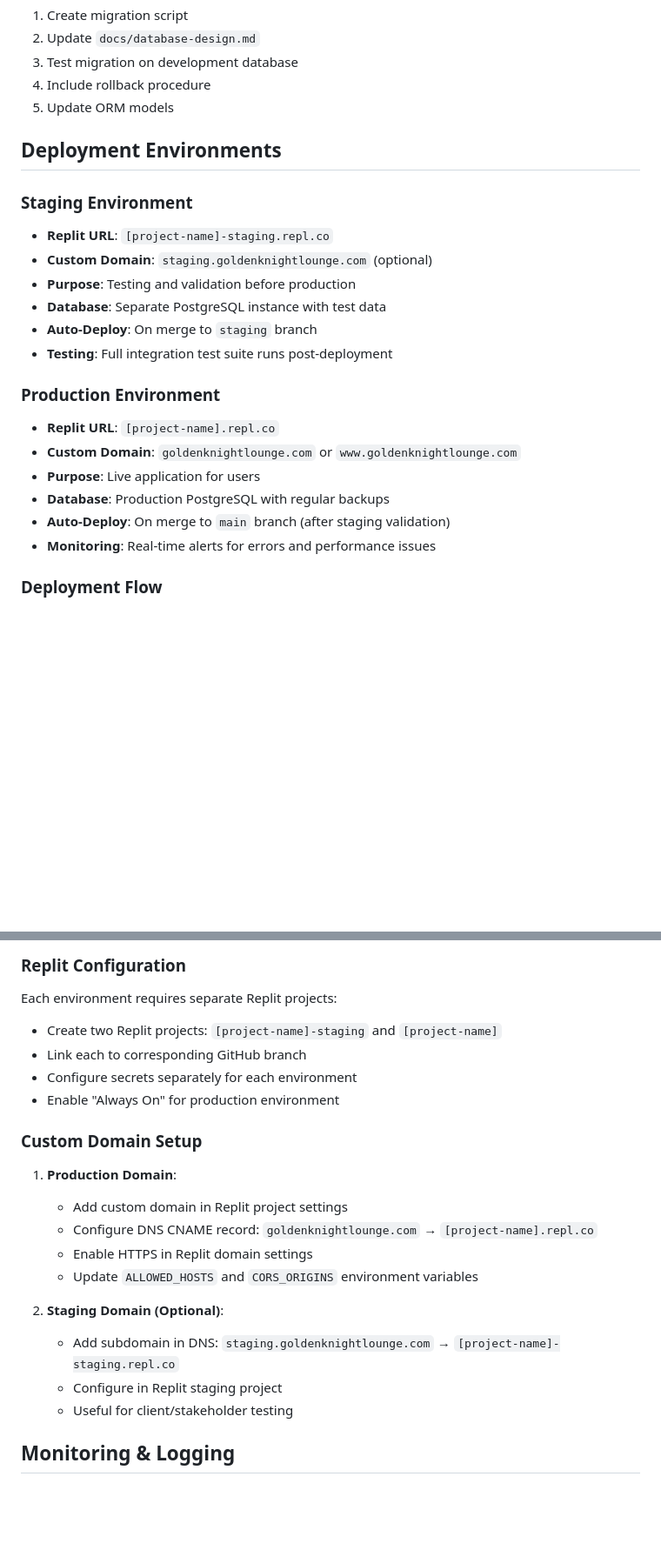
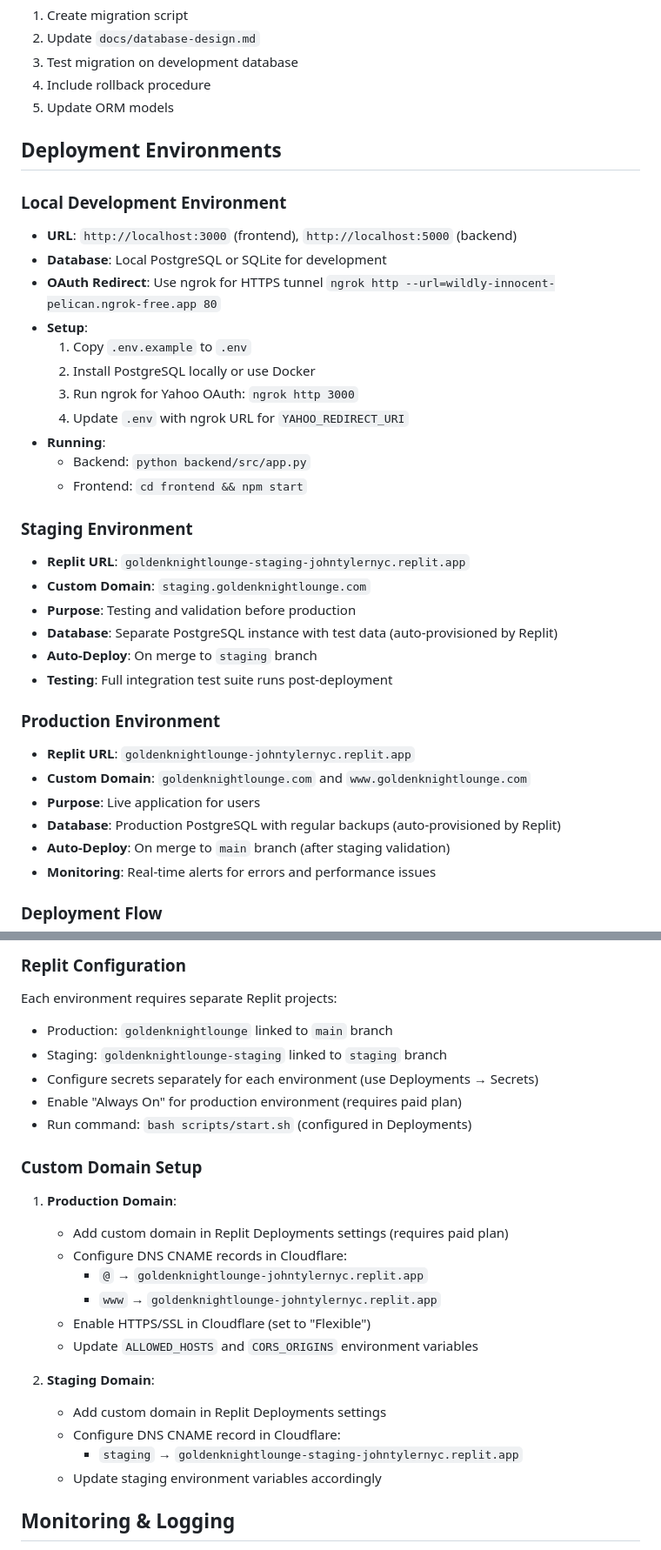
Before and after one commit to johntylernyc/goldenknightlounge, a Markdown page: CLAUDE.md, 2 parts joined by grey strips. Shown at 87% size. GitHub-like rendering; blank space fills up the shorter version.

Commit message:
Small updates to CLAUDE.md to reflect deployment.

````diff
--- a/CLAUDE.md
+++ b/CLAUDE.md
@@ -297,19 +298,32 @@ As a [type of user], I want [goal] so that [benefit].
 
 ## Deployment Environments
 
+### Local Development Environment
+- **URL**: `http://localhost:3000` (frontend), `http://localhost:5000` (backend)
+- **Database**: Local PostgreSQL or SQLite for development
+- **OAuth Redirect**: Use ngrok for HTTPS tunnel ```ngrok http --url=wildly-innocent-pelican.ngrok-free.app 80```
+- **Setup**:
+  1. Copy `.env.example` to `.env`
+  2. Install PostgreSQL locally or use Docker
+  3. Run ngrok for Yahoo OAuth: `ngrok http 3000`
+  4. Update `.env` with ngrok URL for `YAHOO_REDIRECT_URI`
+- **Running**:
+  - Backend: `python backend/src/app.py`
+  - Frontend: `cd frontend && npm start`
+
 ### Staging Environment
-- **Replit URL**: `[project-name]-staging.repl.co`
-- **Custom Domain**: `staging.goldenknightlounge.com` (optional)
+- **Replit URL**: `goldenknightlounge-staging-johntylernyc.replit.app`
+- **Custom Domain**: `staging.goldenknightlounge.com`
 - **Purpose**: Testing and validation before production
-- **Database**: Separate PostgreSQL instance with test data
+- **Database**: Separate PostgreSQL instance with test data (auto-provisioned by Replit)
 - **Auto-Deploy**: On merge to `staging` branch
 - **Testing**: Full integration test suite runs post-deployment
 
 ### Production Environment
-- **Replit URL**: `[project-name].repl.co`
-- **Custom Domain**: `goldenknightlounge.com` or `www.goldenknightlounge.com`
+- **Replit URL**: `goldenknightlounge-johntylernyc.replit.app`
+- **Custom Domain**: `goldenknightlounge.com` and `www.goldenknightlounge.com`
 - **Purpose**: Live application for users
-- **Database**: Production PostgreSQL with regular backups
+- **Database**: Production PostgreSQL with regular backups (auto-provisioned by Replit)
 - **Auto-Deploy**: On merge to `main` branch (after staging validation)
 - **Monitoring**: Real-time alerts for errors and performance issues
 
@@ -323,22 +337,26 @@ As a [type of user], I want [goal] so that [benefit].
 
 ### Replit Configuration
 Each environment requires separate Replit projects:
-- Create two Replit projects: `[project-name]-staging` and `[project-name]`
-- Link each to corresponding GitHub branch
-- Configure secrets separately for each environment
-- Enable "Always On" for production environment
+- Production: `goldenknightlounge` linked to `main` branch
+- Staging: `goldenknightlounge-staging` linked to `staging` branch
+- Configure secrets separately for each environment (use Deployments → Secrets)
+- Enable "Always On" for production environment (requires paid plan)
+- Run command: `bash scripts/start.sh` (configured in Deployments)
 
 ### Custom Domain Setup
 1. **Production Domain**:
-   - Add custom domain in Replit project settings
-   - Configure DNS CNAME record: `goldenknightlounge.com` → `[project-name].repl.co`
-   - Enable HTTPS in Replit domain settings
+   - Add custom domain in Replit Deployments settings (requires paid plan)
+   - Configure DNS CNAME records in Cloudflare:
+     - `@` → `goldenknightlounge-johntylernyc.replit.app`
+     - `www` → `goldenknightlounge-johntylernyc.replit.app`
+   - Enable HTTPS/SSL in Cloudflare (set to "Flexible")
    - Update `ALLOWED_HOSTS` and `CORS_ORIGINS` environment variables
 
-2. **Staging Domain (Optional)**:
-   - Add subdomain in DNS: `staging.goldenknightlounge.com` → `[project-name]-staging.repl.co`
-   - Configure in Replit staging project
-   - Useful for client/stakeholder testing
+2. **Staging Domain**:
+   - Add custom domain in Replit Deployments settings
+   - Configure DNS CNAME record in Cloudflare:
+     - `staging` → `goldenknightlounge-staging-johntylernyc.replit.app`
+   - Update staging environment variables accordingly
 
 ## Monitoring & Logging
 - Application logs: Structured JSON format
````
Also changed, not shown: other parts of CLAUDE.md (+59 -45 lines).
